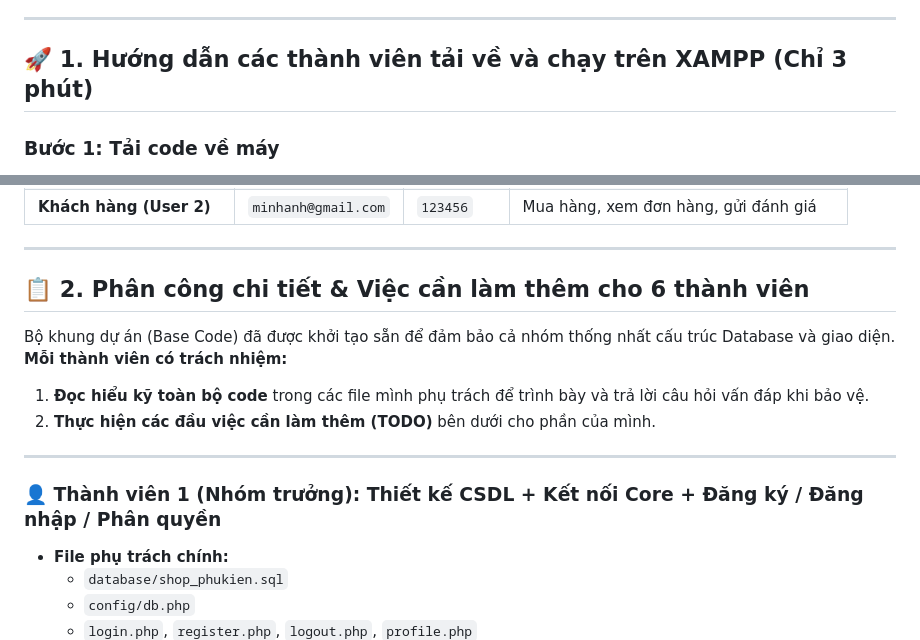
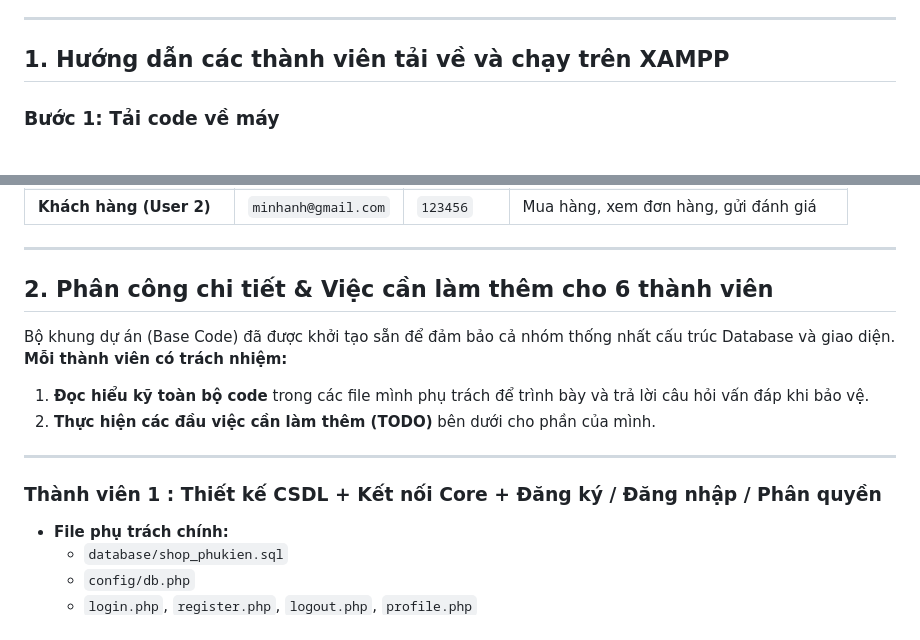
Before and after one commit to phuthong110426/web-phu-kien-dien-tu, a Markdown page: README.md, 2 parts joined by grey strips. GitHub-like rendering.

```diff
--- a/README.md
+++ b/README.md
@@ -6,7 +6,7 @@
 
 ---
 
-## 🚀 1. Hướng dẫn các thành viên tải về và chạy trên XAMPP (Chỉ 3 phút)
+##  1. Hướng dẫn các thành viên tải về và chạy trên XAMPP
 
 ### Bước 1: Tải code về máy
 * Bấm nút màu xanh **`<> Code`** ở góc trên bên phải trang GitHub này -> Chọn **`Download ZIP`** (hoặc dùng `git clone`).
@@ -32,7 +32,7 @@
 
 ---
 
-## 📋 2. Phân công chi tiết & Việc cần làm thêm cho 6 thành viên
+##  2. Phân công chi tiết & Việc cần làm thêm cho 6 thành viên
 
 Bộ khung dự án (Base Code) đã được khởi tạo sẵn để đảm bảo cả nhóm thống nhất cấu trúc Database và giao diện. **Mỗi thành viên có trách nhiệm:**
 1. **Đọc hiểu kỹ toàn bộ code** trong các file mình phụ trách để trình bày và trả lời câu hỏi vấn đáp khi bảo vệ.
@@ -40,7 +40,7 @@ Bộ khung dự án (Base Code) đã được khởi tạo sẵn để đảm b
 
 ---
 
-### 👤 Thành viên 1 (Nhóm trưởng): Thiết kế CSDL + Kết nối Core + Đăng ký / Đăng nhập / Phân quyền
+###  Thành viên 1 : Thiết kế CSDL + Kết nối Core + Đăng ký / Đăng nhập / Phân quyền
 * **File phụ trách chính:**
   * `database/shop_phukien.sql`
   * `config/db.php`
```
Also changed, not shown: other parts of README.md (+11 -11 lines).
